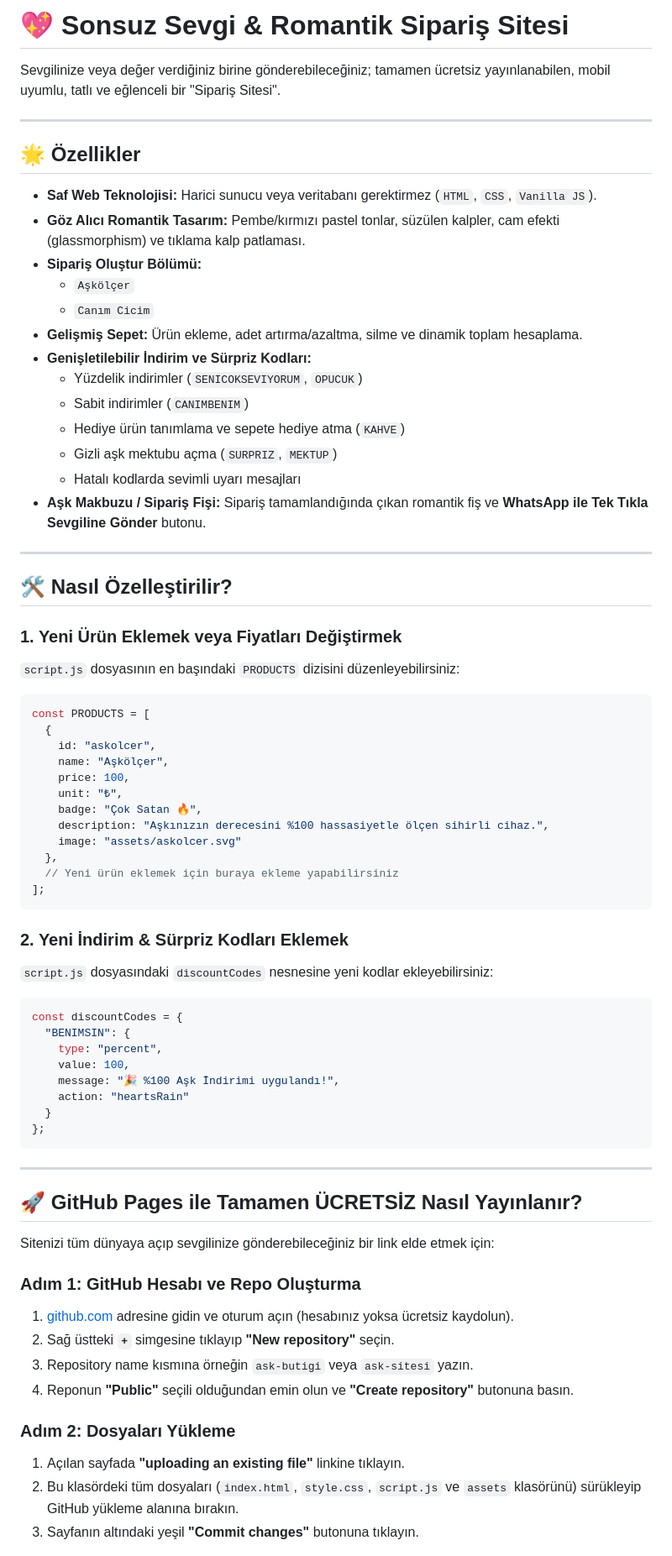
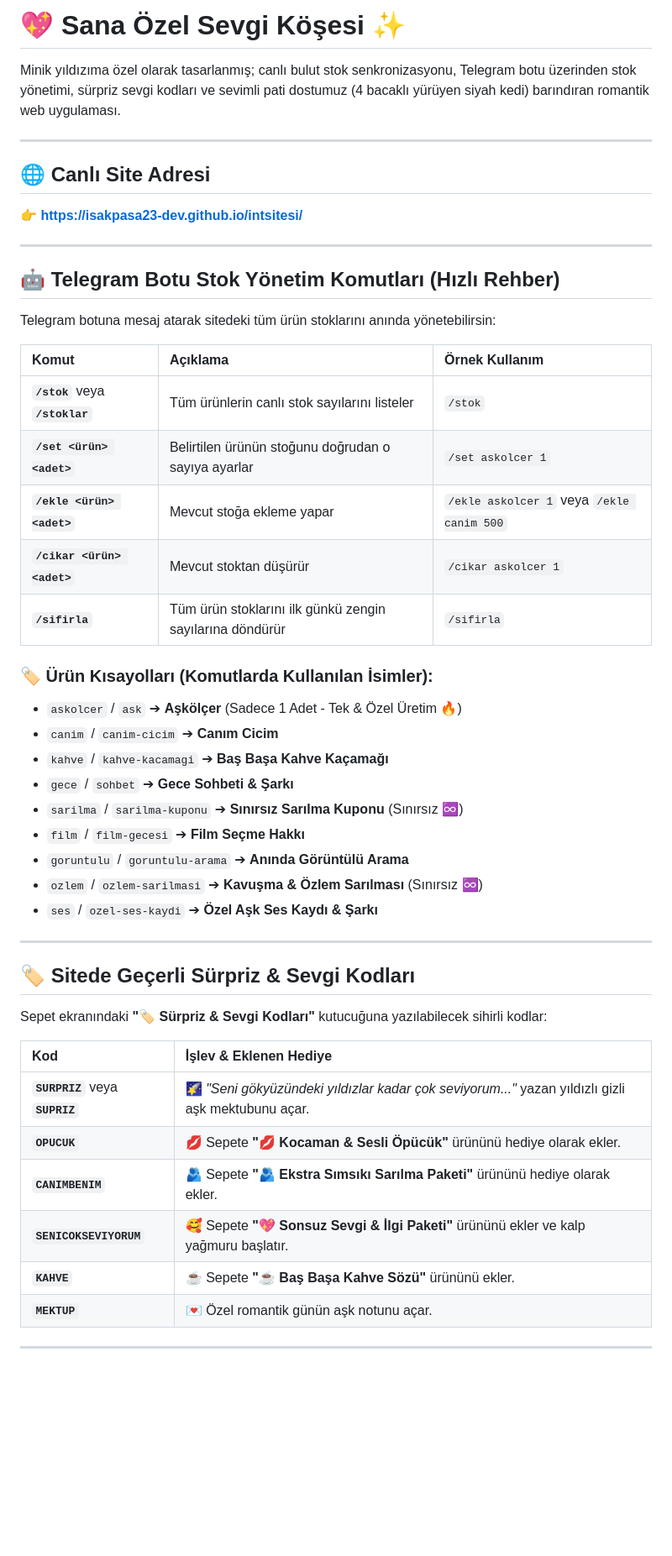
Before and after one commit to isakpasa23-dev/intsitesi, a Markdown page: README.md, the part around one of its changes. Shown at 84% size. Drawn GitHub-style; blank space fills up the shorter version.

Commit message:
docs: Telegram stok komutlari ve surpriz kodlar README.md dosyasina eklendi 📖✨

````diff
--- a/README.md
+++ b/README.md
@@ -1,75 +1,51 @@
-# 💖 Sonsuz Sevgi & Romantik Sipariş Sitesi
+# 💖 Sana Özel Sevgi Köşesi ✨
 
-Sevgilinize veya değer verdiğiniz birine gönderebileceğiniz; tamamen ücretsiz yayınlanabilen, mobil uyumlu, tatlı ve eğlenceli bir "Sipariş Sitesi".
+Minik yıldızıma özel olarak tasarlanmış; canlı bulut stok senkronizasyonu, Telegram botu üzerinden stok yönetimi, sürpriz sevgi kodları ve sevimli pati dostumuz (4 bacaklı yürüyen siyah kedi) barındıran romantik web uygulaması.
 
 ---
 
-## 🌟 Özellikler
-
-- **Saf Web Teknolojisi:** Harici sunucu veya veritabanı gerektirmez (`HTML`, `CSS`, `Vanilla JS`).
-- **Göz Alıcı Romantik Tasarım:** Pembe/kırmızı pastel tonlar, süzülen kalpler, cam efekti (glassmorphism) ve tıklama kalp patlaması.
-- **Sipariş Oluştur Bölümü:**
-  - `Aşkölçer`
-  - `Canım Cicim`
-- **Gelişmiş Sepet:** Ürün ekleme, adet artırma/azaltma, silme ve dinamik toplam hesaplama.
-- **Genişletilebilir İndirim ve Sürpriz Kodları:**
-  - Yüzdelik indirimler (`SENICOKSEVIYORUM`, `OPUCUK`)
-  - Sabit indirimler (`CANIMBENIM`)
-  - Hediye ürün tanımlama ve sepete hediye atma (`KAHVE`)
-  - Gizli aşk mektubu açma (`SURPRIZ`, `MEKTUP`)
-  - Hatalı kodlarda sevimli uyarı mesajları
-- **Aşk Makbuzu / Sipariş Fişi:** Sipariş tamamlandığında çıkan romantik fiş ve **WhatsApp ile Tek Tıkla Sevgiline Gönder** butonu.
+## 🌐 Canlı Site Adresi
+👉 **[https://isakpasa23-dev.github.io/intsitesi/](https://isakpasa23-dev.github.io/intsitesi/)**
 
 ---
 
-## 🛠️ Nasıl Özelleştirilir?
+## 🤖 Telegram Botu Stok Yönetim Komutları (Hızlı Rehber)
 
-### 1. Yeni Ürün Eklemek veya Fiyatları Değiştirmek
-`script.js` dosyasının en başındaki `PRODUCTS` dizisini düzenleyebilirsiniz:
+Telegram botuna mesaj atarak sitedeki tüm ürün stoklarını anında yönetebilirsin:
 
-```javascript
-const PRODUCTS = [
-  {
-    id: "askolcer",
-    name: "Aşkölçer",
-    price: 100,
-    unit: "₺",
-    badge: "Çok Satan 🔥",
-    description: "Aşkınızın derecesini %100 hassasiyetle ölçen sihirli cihaz.",
-    image: "assets/askolcer.svg"
-  },
-  // Yeni ürün eklemek için buraya ekleme yapabilirsiniz
-];
-```
+| Komut | Açıklama | Örnek Kullanım |
+| :--- | :--- | :--- |
+| **`/stok`** veya **`/stoklar`** | Tüm ürünlerin canlı stok sayılarını listeler | `/stok` |
+| **`/set <ürün> <adet>`** | Belirtilen ürünün stoğunu doğrudan o sayıya ayarlar | `/set askolcer 1` |
+| **`/ekle <ürün> <adet>`** | Mevcut stoğa ekleme yapar | `/ekle askolcer 1` veya `/ekle canim 500` |
+| **`/cikar <ürün> <adet>`** | Mevcut stoktan düşürür | `/cikar askolcer 1` |
+| **`/sifirla`** | Tüm ürün stoklarını ilk günkü zengin sayılarına döndürür | `/sifirla` |
 
-### 2. Yeni İndirim & Sürpriz Kodları Eklemek
-`script.js` dosyasındaki `discountCodes` nesnesine yeni kodlar ekleyebilirsiniz:
-
-```javascript
-const discountCodes = {
-  "BENIMSIN": {
-    type: "percent",
-    value: 100,
-    message: "🎉 %100 Aşk İndirimi uygulandı!",
-    action: "heartsRain"
-  }
-};
-```
+### 🏷️ Ürün Kısayolları (Komutlarda Kullanılan İsimler):
+- `askolcer` / `ask` ➔ **Aşkölçer** (Sadece 1 Adet - Tek & Özel Üretim 🔥)
+- `canim` / `canim-cicim` ➔ **Canım Cicim**
+- `kahve` / `kahve-kacamagi` ➔ **Baş Başa Kahve Kaçamağı**
+- `gece` / `sohbet` ➔ **Gece Sohbeti & Şarkı**
+- `sarilma` / `sarilma-kuponu` ➔ **Sınırsız Sarılma Kuponu** (Sınırsız ♾️)
+- `film` / `film-gecesi` ➔ **Film Seçme Hakkı**
+- `goruntulu` / `goruntulu-arama` ➔ **Anında Görüntülü Arama**
+- `ozlem` / `ozlem-sarilmasi` ➔ **Kavuşma & Özlem Sarılması** (Sınırsız ♾️)
+- `ses` / `ozel-ses-kaydi` ➔ **Özel Aşk Ses Kaydı & Şarkı**
 
 ---
 
-## 🚀 GitHub Pages ile Tamamen ÜCRETSİZ Nasıl Yayınlanır?
+## 🏷️ Sitede Geçerli Sürpriz & Sevgi Kodları
 
-Sitenizi tüm dünyaya açıp sevgilinize gönderebileceğiniz bir link elde etmek için:
+Sepet ekranındaki **"🏷️ Sürpriz & Sevgi Kodları"** kutucuğuna yazılabilecek sihirli kodlar:
 
-### Adım 1: GitHub Hesabı ve Repo Oluşturma
-1. [github.com](https://github.com) adresine gidin ve oturum açın (hesabınız yoksa ücretsiz kaydolun).
-2. Sağ üstteki **`+`** simgesine tıklayıp **"New repository"** seçin.
-3. Repository name kısmına örneğin `ask-butigi` veya `ask-sitesi` yazın.
-4. Reponun **"Public"** seçili olduğundan emin olun ve **"Create repository"** butonuna basın.
+| Kod | İşlev & Eklenen Hediye |
+| :--- | :--- |
+| **`SURPRIZ`** veya **`SUPRIZ`** | 🌠 *"Seni gökyüzündeki yıldızlar kadar çok seviyorum..."* yazan yıldızlı gizli aşk mektubunu açar. |
+| **`OPUCUK`** | 💋 Sepete **"💋 Kocaman & Sesli Öpücük"** ürününü hediye olarak ekler. |
+| **`CANIMBENIM`** | 🫂 Sepete **"🫂 Ekstra Sımsıkı Sarılma Paketi"** ürününü hediye olarak ekler. |
+| **`SENICOKSEVIYORUM`** | 🥰 Sepete **"💖 Sonsuz Sevgi & İlgi Paketi"** ürününü ekler ve kalp yağmuru başlatır. |
+| **`KAHVE`** | ☕ Sepete **"☕ Baş Başa Kahve Sözü"** ürününü ekler. |
+| **`MEKTUP`** | 💌 Özel romantik günün aşk notunu açar. |
 
-### Adım 2: Dosyaları Yükleme
-1. Açılan sayfada **"uploading an existing file"** linkine tıklayın.
-2. Bu klasördeki tüm dosyaları (`index.html`, `style.css`, `script.js` ve `assets` klasörünü) sürükleyip GitHub yükleme alanına bırakın.
-3. Sayfanın altındaki yeşil **"Commit changes"** butonuna tıklayın.
+---
 
````
Also changed, not shown: other parts of README.md (+10 -6 lines).
